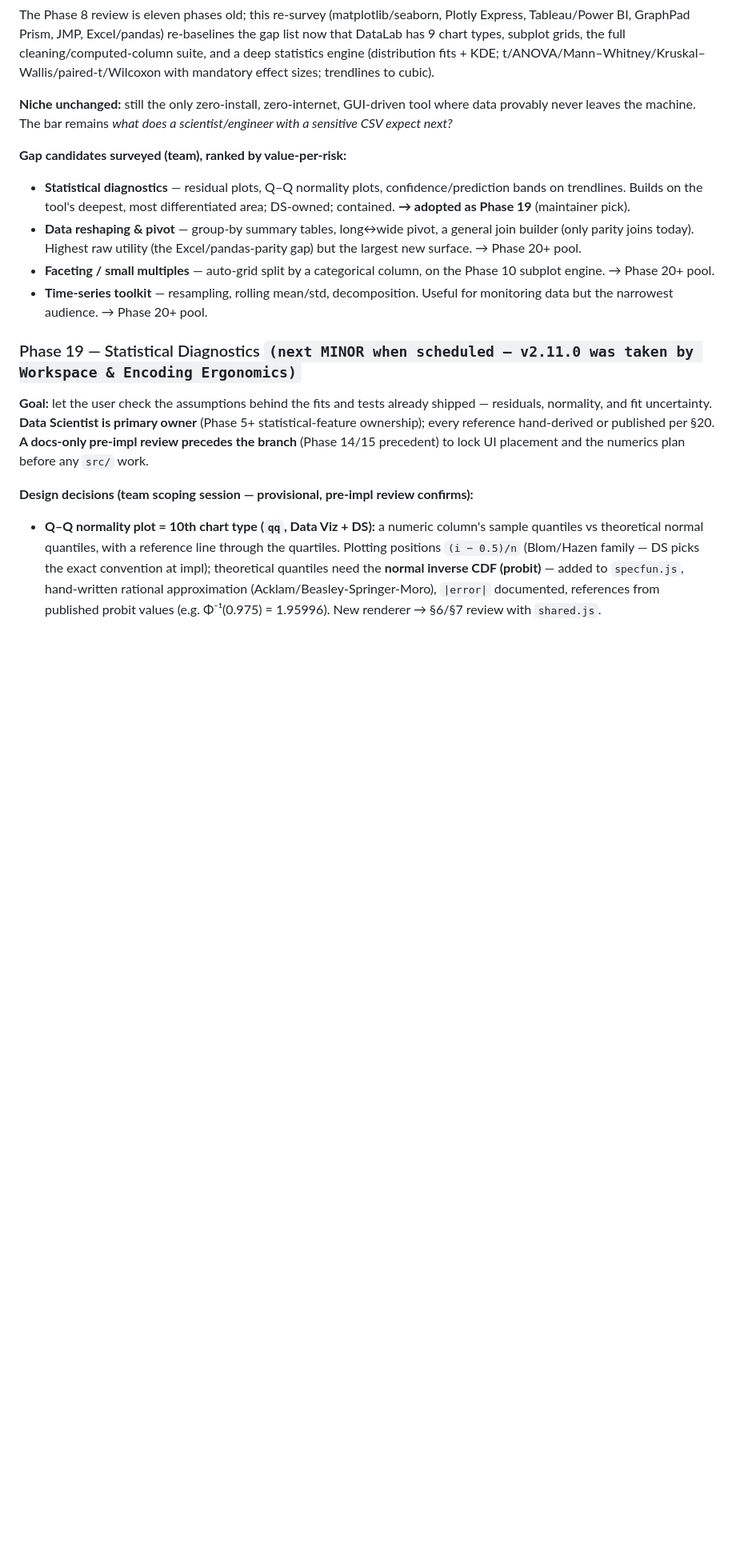
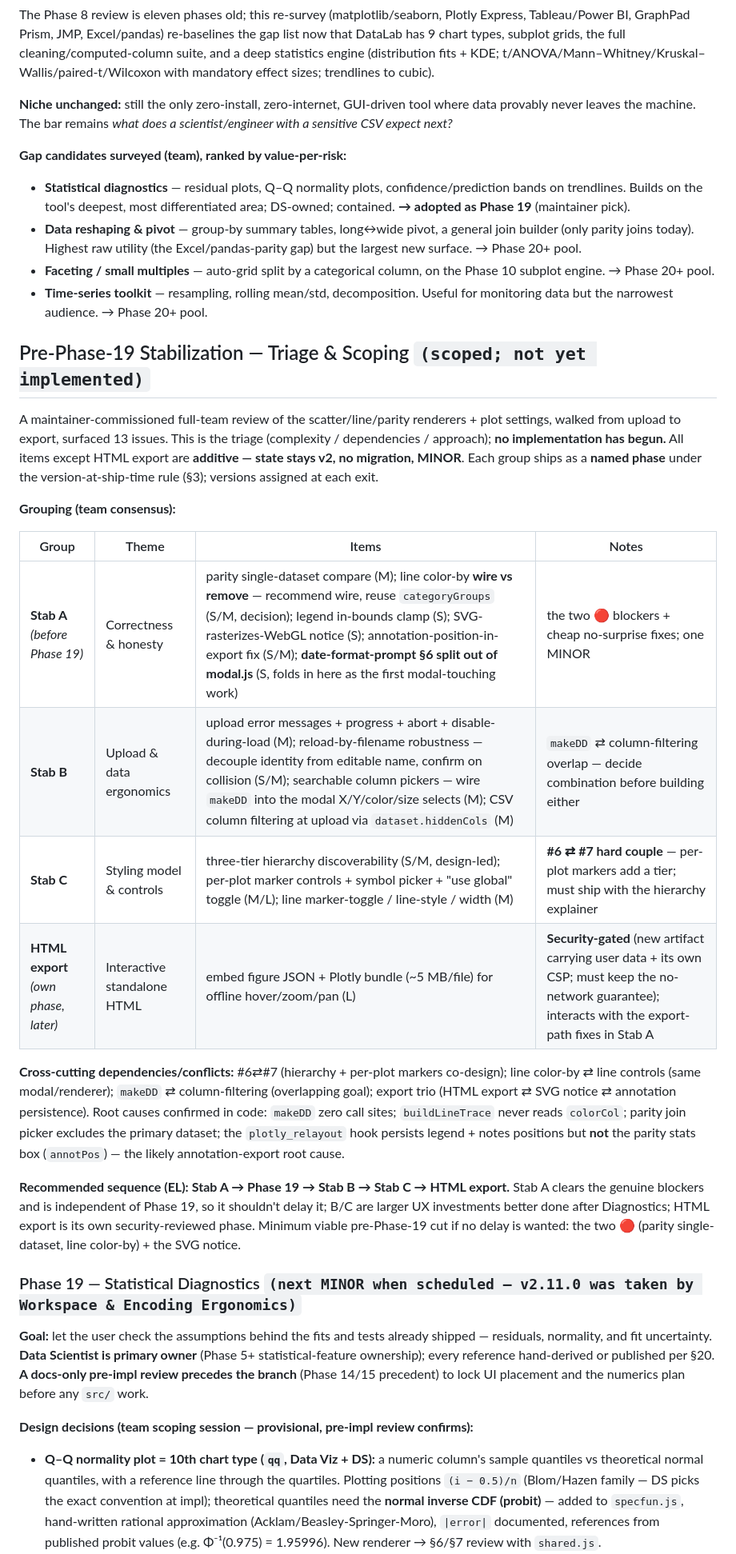
Before and after one commit to kalkisharma/datalab, a Markdown page: PLANNING.md, the part around the change. Shown at 80% size. GitHub-like rendering; blank space fills up the shorter version.

Commit message:
docs(planning): record pre-Phase-19 stabilization triage
Records the maintainer-commissioned triage of the 13 scatter/line/parity +
plot-settings issues as an authoritative scoping block: grouping into named
phases Stab A (correctness & honesty), Stab B (upload & data ergonomics),
Stab C (styling model & controls), and a separate security-gated HTML-export
phase, with per-item complexity, cross-cutting dependencies, confirmed root
causes, and the recommended sequence (Stab A → Phase 19 → B → C → HTML).
Grounds the STANDARDS §19 makeDD reference. No implementation begun.

Co-Authored-By: Claude Opus 4.8 <noreply@anthropic.com>

```diff
--- a/PLANNING.md
+++ b/PLANNING.md
@@ -778,6 +778,23 @@ The Phase 8 review is eleven phases old; this re-survey (matplotlib/seaborn, Plo
 - **Faceting / small multiples** — auto-grid split by a categorical column, on the Phase 10 subplot engine. → Phase 20+ pool.
 - **Time-series toolkit** — resampling, rolling mean/std, decomposition. Useful for monitoring data but the narrowest audience. → Phase 20+ pool.
 
+## Pre-Phase-19 Stabilization — Triage & Scoping `(scoped; not yet implemented)`
+
+A maintainer-commissioned full-team review of the scatter/line/parity renderers + plot settings, walked from upload to export, surfaced 13 issues. This is the triage (complexity / dependencies / approach); **no implementation has begun.** All items except HTML export are **additive — state stays v2, no migration, MINOR**. Each group ships as a **named phase** under the version-at-ship-time rule (§3); versions assigned at each exit.
+
+**Grouping (team consensus):**
+
+| Group | Theme | Items | Notes |
+|-------|-------|-------|-------|
+| **Stab A** *(before Phase 19)* | Correctness & honesty | parity single-dataset compare (M); line color-by **wire vs remove** — recommend wire, reuse `categoryGroups` (S/M, decision); legend in-bounds clamp (S); SVG-rasterizes-WebGL notice (S); annotation-position-in-export fix (S/M); **date-format-prompt §6 split out of modal.js** (S, folds in here as the first modal-touching work) | the two 🔴 blockers + cheap no-surprise fixes; one MINOR |
+| **Stab B** | Upload & data ergonomics | upload error messages + progress + abort + disable-during-load (M); reload-by-filename robustness — decouple identity from editable name, confirm on collision (S/M); searchable column pickers — wire `makeDD` into the modal X/Y/color/size selects (M); CSV column filtering at upload via `dataset.hiddenCols` (M) | `makeDD` ⇄ column-filtering overlap — decide combination before building either |
+| **Stab C** | Styling model & controls | three-tier hierarchy discoverability (S/M, design-led); per-plot marker controls + symbol picker + "use global" toggle (M/L); line marker-toggle / line-style / width (M) | **#6 ⇄ #7 hard couple** — per-plot markers add a tier; must ship with the hierarchy explainer |
+| **HTML export** *(own phase, later)* | Interactive standalone HTML | embed figure JSON + Plotly bundle (~5 MB/file) for offline hover/zoom/pan (L) | **Security-gated** (new artifact carrying user data + its own CSP; must keep the no-network guarantee); interacts with the export-path fixes in Stab A |
+
+**Cross-cutting dependencies/conflicts:** #6⇄#7 (hierarchy + per-plot markers co-design); line color-by ⇄ line controls (same modal/renderer); `makeDD` ⇄ column-filtering (overlapping goal); export trio (HTML export ⇄ SVG notice ⇄ annotation persistence). Root causes confirmed in code: `makeDD` zero call sites; `buildLineTrace` never reads `colorCol`; parity join picker excludes the primary dataset; the `plotly_relayout` hook persists legend + notes positions but **not** the parity stats box (`annotPos`) — the likely annotation-export root cause.
+
+**Recommended sequence (EL):** **Stab A → Phase 19 → Stab B → Stab C → HTML export.** Stab A clears the genuine blockers and is independent of Phase 19, so it shouldn't delay it; B/C are larger UX investments better done after Diagnostics; HTML export is its own security-reviewed phase. Minimum viable pre-Phase-19 cut if no delay is wanted: the two 🔴 (parity single-dataset, line color-by) + the SVG notice.
+
 ### Phase 19 — Statistical Diagnostics `(next MINOR when scheduled — v2.11.0 was taken by Workspace & Encoding Ergonomics)`
 **Goal:** let the user check the assumptions behind the fits and tests already shipped — residuals, normality, and fit uncertainty. **Data Scientist is primary owner** (Phase 5+ statistical-feature ownership); every reference hand-derived or published per §20. **A docs-only pre-impl review precedes the branch** (Phase 14/15 precedent) to lock UI placement and the numerics plan before any `src/` work.
 
```
